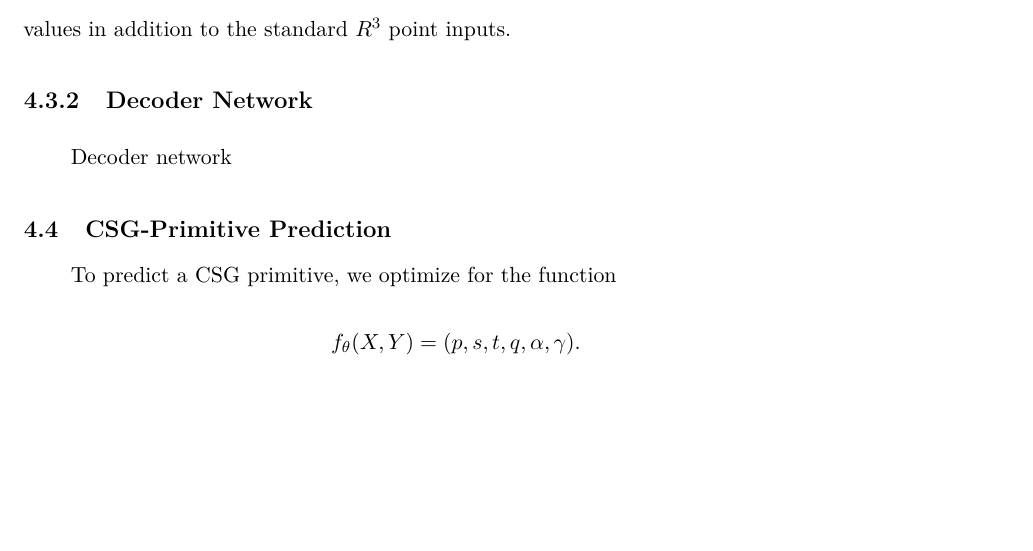
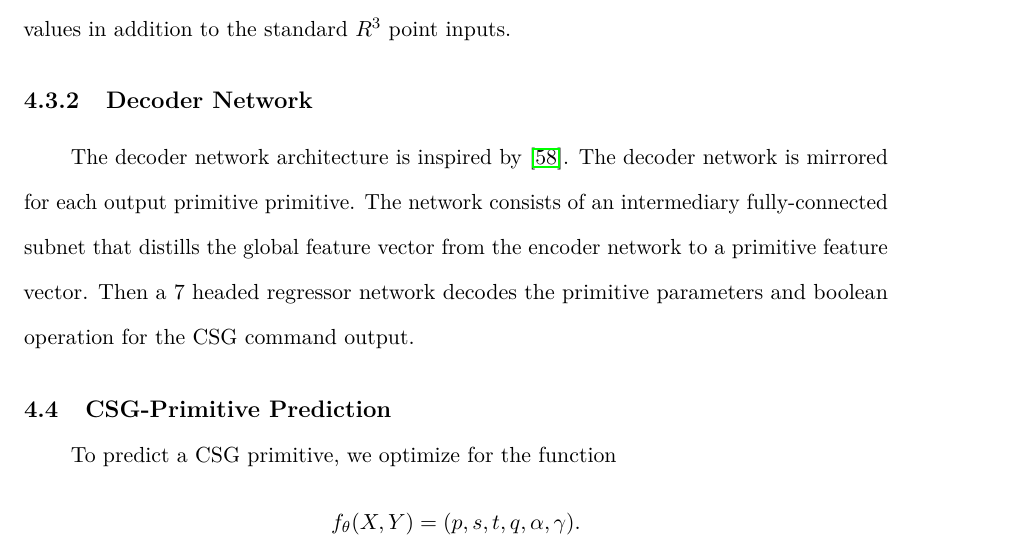
Before and after one commit to AlexWolski/Masters-Thesis, a LaTeX thesis (Thesis.tex, which reads Method.tex): part of page 36 of 49, cut so that both start at the same text, the shorter picture padded with empty space. Compiled offline with pdfLaTeX; a missing bibliography style is replaced by a similar one.

Commit message:
Added quick decoder network summary

```diff
--- a/Method.tex
+++ b/Method.tex
@@ -55,7 +55,7 @@ Later iterations of CSG-CRN concatenated the target and initial reconstruction s
 \subsection{Decoder~Network}
 \label{subsec:decoder_network_method}
 
-Decoder network
+The decoder network architecture is inspired by \cite{Paschalidou2019}. The decoder network is mirrored for each output primitive primitive. The network consists of an intermediary fully-connected subnet that distills the global feature vector from the encoder network to a primitive feature vector. Then a 7 headed regressor network decodes the primitive parameters and boolean operation for the CSG command output.
 
 \begin{figure}
 	\centering
```
